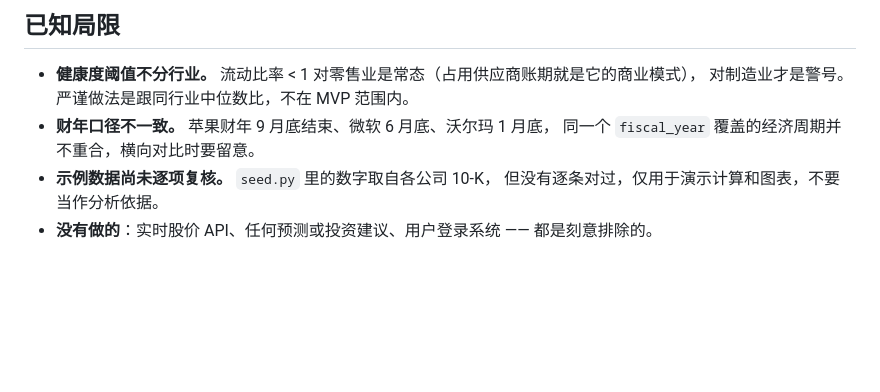
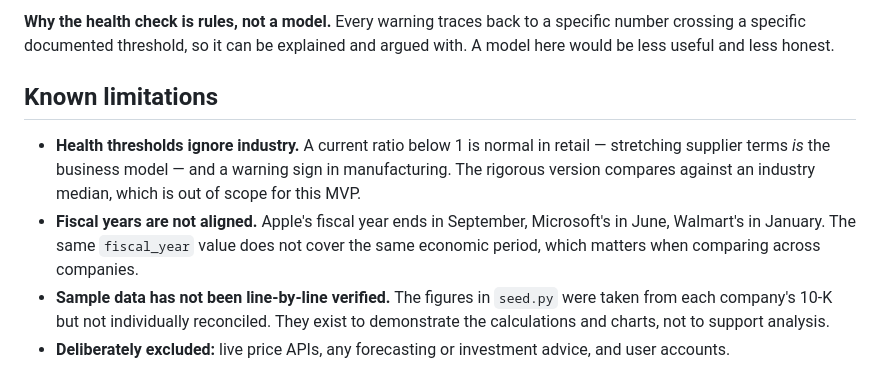
Before and after one commit to YueCai335/financial-ratio-analyzer, a Markdown page: README.md, the part around one of its changes. GitHub-like rendering; blank space fills up the shorter version.

Commit message:
Rewrite README in English

```diff
--- a/README.md
+++ b/README.md
@@ -73,10 +70,9 @@ frontend/
 
-## 已知局限
+**Why the health check is rules, not a model.** Every warning traces back to a specific number crossing a specific documented threshold, so it can be explained and argued with. A model here would be less useful and less honest.
 
-- **健康度阈值不分行业。** 流动比率 < 1 对零售业是常态（占用供应商账期就是它的商业模式），
-  对制造业才是警号。严谨做法是跟同行业中位数比，不在 MVP 范围内。
-- **财年口径不一致。** 苹果财年 9 月底结束、微软 6 月底、沃尔玛 1 月底，
-  同一个 `fiscal_year` 覆盖的经济周期并不重合，横向对比时要留意。
-- **示例数据尚未逐项复核。** `seed.py` 里的数字取自各公司 10-K，
-  但没有逐条对过，仅用于演示计算和图表，不要当作分析依据。
-- **没有做的**：实时股价 API、任何预测或投资建议、用户登录系统 —— 都是刻意排除的。
+## Known limitations
+
+- **Health thresholds ignore industry.** A current ratio below 1 is normal in retail — stretching supplier terms *is* the business model — and a warning sign in manufacturing. The rigorous version compares against an industry median, which is out of scope for this MVP.
+- **Fiscal years are not aligned.** Apple's fiscal year ends in September, Microsoft's in June, Walmart's in January. The same `fiscal_year` value does not cover the same economic period, which matters when comparing across companies.
+- **Sample data has not been line-by-line verified.** The figures in `seed.py` were taken from each company's 10-K but not individually reconciled. They exist to demonstrate the calculations and charts, not to support analysis.
+- **Deliberately excluded:** live price APIs, any forecasting or investment advice, and user accounts.
```
Also changed, not shown: other parts of README.md (+41 -44 lines).
